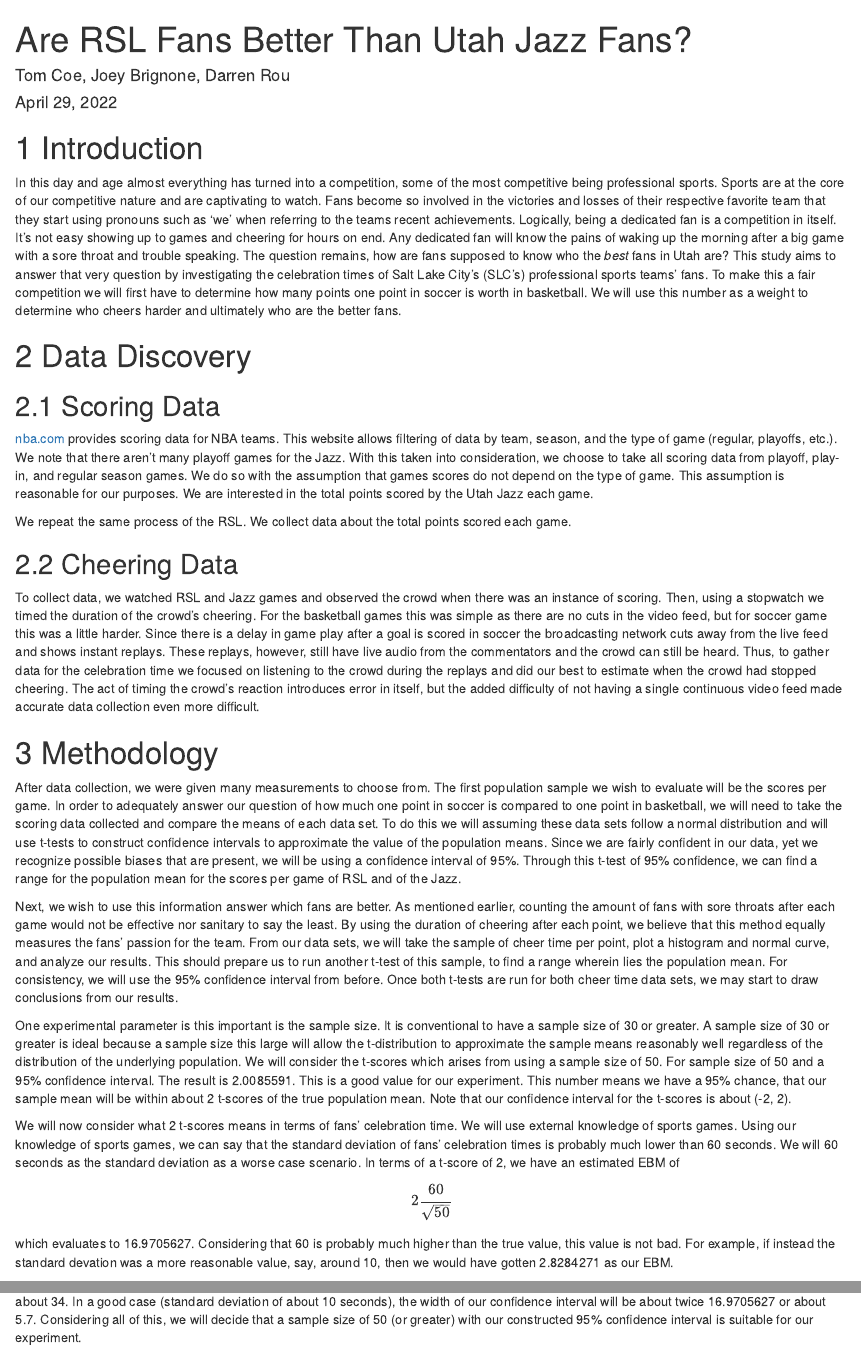
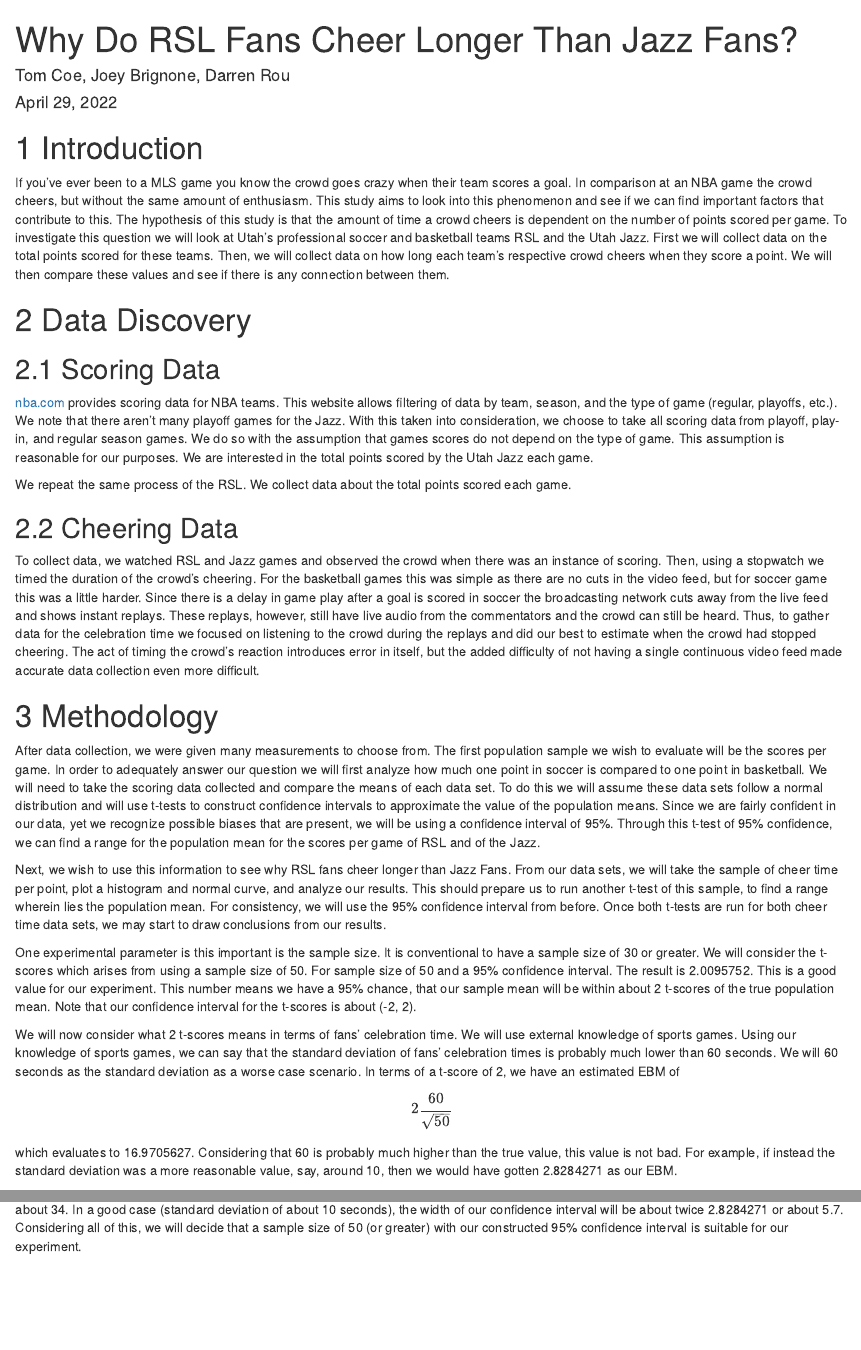
Before and after one commit to darren-rou/cs3130-final-s2022, an R Markdown document (cs3130Final.Rmd): the page in a window 1100 px wide, from its top, and a second part further down, joined at a grey line. The pictures show the output file cs3130Final.html that the author committed with the source, opened offline.

Commit message:
re-phrase question

````diff
--- a/cs3130Final.Rmd
+++ b/cs3130Final.Rmd
@@ -1,5 +1,5 @@
 ---
-title: "Are RSL Fans Better Than Utah Jazz Fans?"
+title: "Why Do RSL Fans Cheer Longer Than Jazz Fans?"
 date: "April 29, 2022"
 author: "Tom Coe, Joey Brignone, Darren Rou"
 output:
@@ -18,7 +18,7 @@ library(kableExtra)
 
 # Introduction
 
-In this day and age almost everything has turned into a competition, some of the most competitive being professional sports. Sports are at the core of our competitive nature and are captivating to watch. Fans become so involved in the victories and losses of their respective favorite team that they start using pronouns such as 'we' when referring to the teams recent achievements. Logically, being a dedicated fan is a competition in itself. It's not easy showing up to games and cheering for hours on end. Any dedicated fan will know the pains of waking up the morning after a big game with a sore throat and trouble speaking. The question remains, how are fans supposed to know who the *best* fans in Utah are? This study aims to answer that very question by investigating the celebration times of Salt Lake City's (SLC's) professional sports teams' fans. To make this a fair competition we will first have to determine how many points one point in soccer is worth in basketball. We will use this number as a weight to determine who cheers harder and ultimately who are the better fans.
+If you've ever been to a MLS game you know the crowd goes crazy when their team scores a goal. In comparison at an NBA game the crowd cheers, but without the same amount of enthusiasm. This study aims to look into this phenomenon and see if we can find important factors that contribute to this. The hypothesis of this study is that the amount of time a crowd cheers is dependent on the number of points scored per game. To investigate this question we will look at Utah's professional soccer and basketball teams RSL and the Utah Jazz. First we will collect data on the total points scored for these teams. Then, we will collect data on how long each team's respective crowd cheers when they score a point. We will then compare these values and see if there is any connection between them.
 
 # Data Discovery
 
@@ -35,11 +35,11 @@ To collect data, we watched RSL and Jazz games and observed the crowd when there
 
 # Methodology
 
-After data collection, we were given many measurements to choose from. The first population sample we wish to evaluate will be the scores per game. In order to adequately answer our question of how much one point in soccer is compared to one point in basketball, we will need to take the scoring data collected and compare the means of each data set. To do this we will assuming these data sets follow a normal distribution and will use t-tests to construct confidence intervals to approximate the value of the population means. Since we are fairly confident in our data, yet we recognize possible biases that are present, we will be using a confidence interval of 95%. Through this t-test of 95% confidence, we can find a range for the population mean for the scores per game of RSL and of the Jazz.
+After data collection, we were given many measurements to choose from. The first population sample we wish to evaluate will be the scores per game. In order to adequately answer our question we will first analyze how much one point in soccer is compared to one point in basketball. We will need to take the scoring data collected and compare the means of each data set. To do this we will assume these data sets follow a normal distribution and will use t-tests to construct confidence intervals to approximate the value of the population means. Since we are fairly confident in our data, yet we recognize possible biases that are present, we will be using a confidence interval of 95%. Through this t-test of 95% confidence, we can find a range for the population mean for the scores per game of RSL and of the Jazz.
 
-Next, we wish to use this information answer which fans are better. As mentioned earlier, counting the amount of fans with sore throats after each game would not be effective nor sanitary to say the least. By using the duration of cheering after each point, we believe that this method equally measures the fans' passion for the team. From our data sets, we will take the sample of cheer time per point, plot a histogram and normal curve, and analyze our results. This should prepare us to run another t-test of this sample, to find a range wherein lies the population mean. For consistency, we will use the 95% confidence interval from before. Once both t-tests are run for both cheer time data sets, we may start to draw conclusions from our results.
+Next, we wish to use this information to see why RSL fans cheer longer than Jazz Fans. From our data sets, we will take the sample of cheer time per point, plot a histogram and normal curve, and analyze our results. This should prepare us to run another t-test of this sample, to find a range wherein lies the population mean. For consistency, we will use the 95% confidence interval from before. Once both t-tests are run for both cheer time data sets, we may start to draw conclusions from our results.
 
-One experimental parameter is this important is the sample size. It is conventional to have a sample size of 30 or greater. A sample size of 30 or greater is ideal because a sample size this large will allow the t-distribution to approximate the sample means reasonably well regardless of the distribution of the underlying population. We will consider the t-scores which arises from using a sample size of 50. For sample size of 50 and a 95% confidence interval. The result is `r qt(0.975, df=50)`. This is a good value for our experiment. This number means we have a 95% chance, that our sample mean will be within about 2 t-scores of the true population mean. Note that our confidence interval for the t-scores is about (-2, 2).
+One experimental parameter is this important is the sample size. It is conventional to have a sample size of 30 or greater. We will consider the t-scores which arises from using a sample size of 50. For sample size of 50 and a 95% confidence interval. The result is `r qt(0.975, df=49)`. This is a good value for our experiment. This number means we have a 95% chance, that our sample mean will be within about 2 t-scores of the true population mean. Note that our confidence interval for the t-scores is about (-2, 2).
 
 We will now consider what 2 t-scores means in terms of fans' celebration time. We will use external knowledge of sports games. Using our knowledge of sports games, we can say that the standard deviation of fans' celebration times is probably much lower than 60 seconds. We will 60 seconds as the standard deviation as a worse case scenario. In terms of a t-score of 2, we have an estimated EBM of
 
@@ -51,7 +51,7 @@ calc = 2*60/sqrt(50)
 calc1 = calc/(60/10)
 ```
 
-which evaluates to `r calc`. Considering that 60 is probably much higher than the true value, this value is not bad. For example, if instead the standard devation was a more reasonable value, say, around 10, then we would have gotten `r calc1` as our EBM.
+which evaluates to `r calc`. Considering that 60 is probably much higher than the true value, this value is not bad. For example, if instead the standard deviation was a more reasonable value, say, around 10, then we would have gotten `r calc1` as our EBM.
 
 In other words, in a bad case (standard deviation of around 60 seconds), the width of our confidence interval will be about twice `r calc` or about 34. In a good case (standard deviation of about 10 seconds), the width of our confidence interval will be about twice `r calc1` or about 5.7. Considering all of this, we will decide that a sample size of 50 (or greater) with our constructed 95% confidence interval is suitable for our experiment.
 
````
Also changed, not shown: cs3130Final.html, cs3130Final.Rmd (8 more changed lines).
